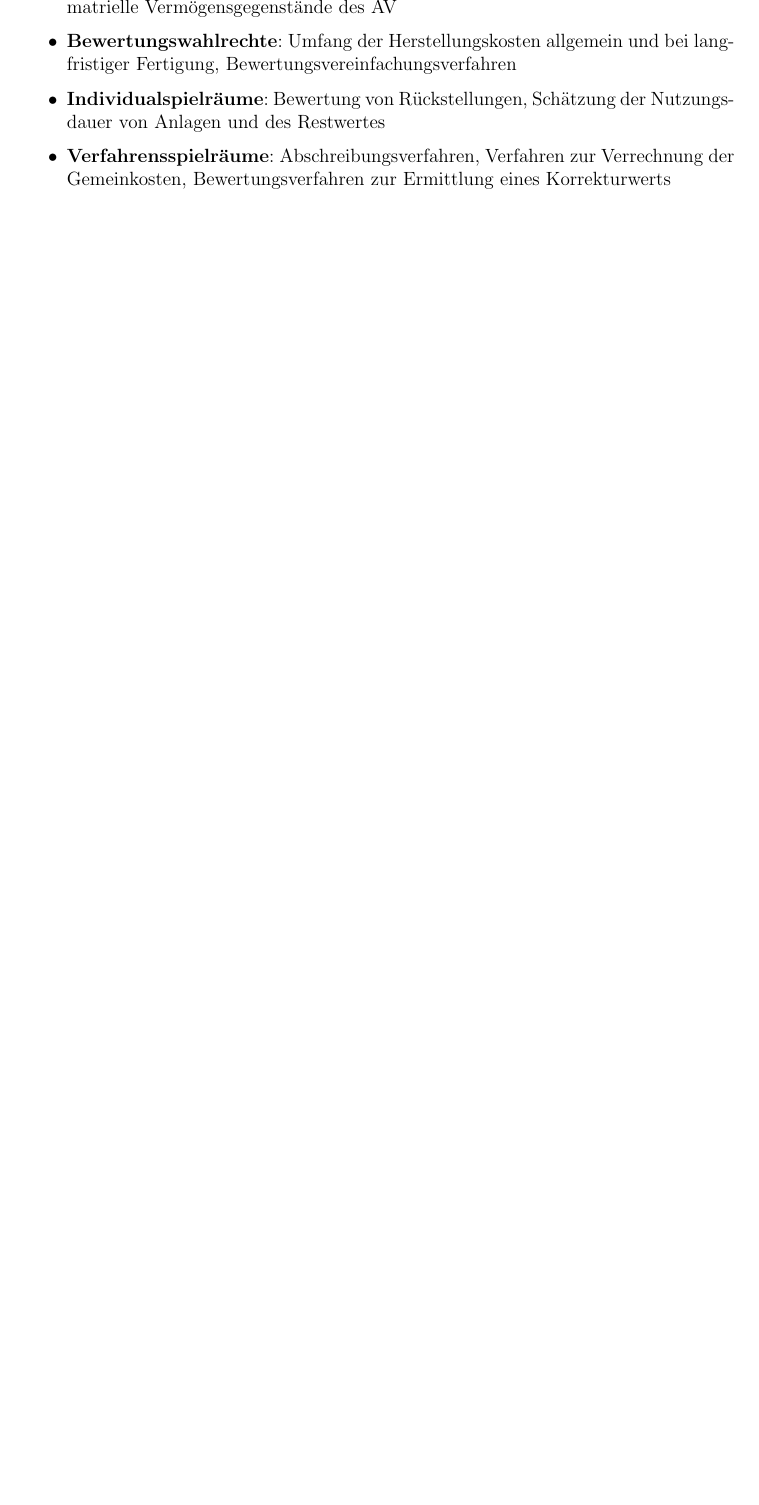
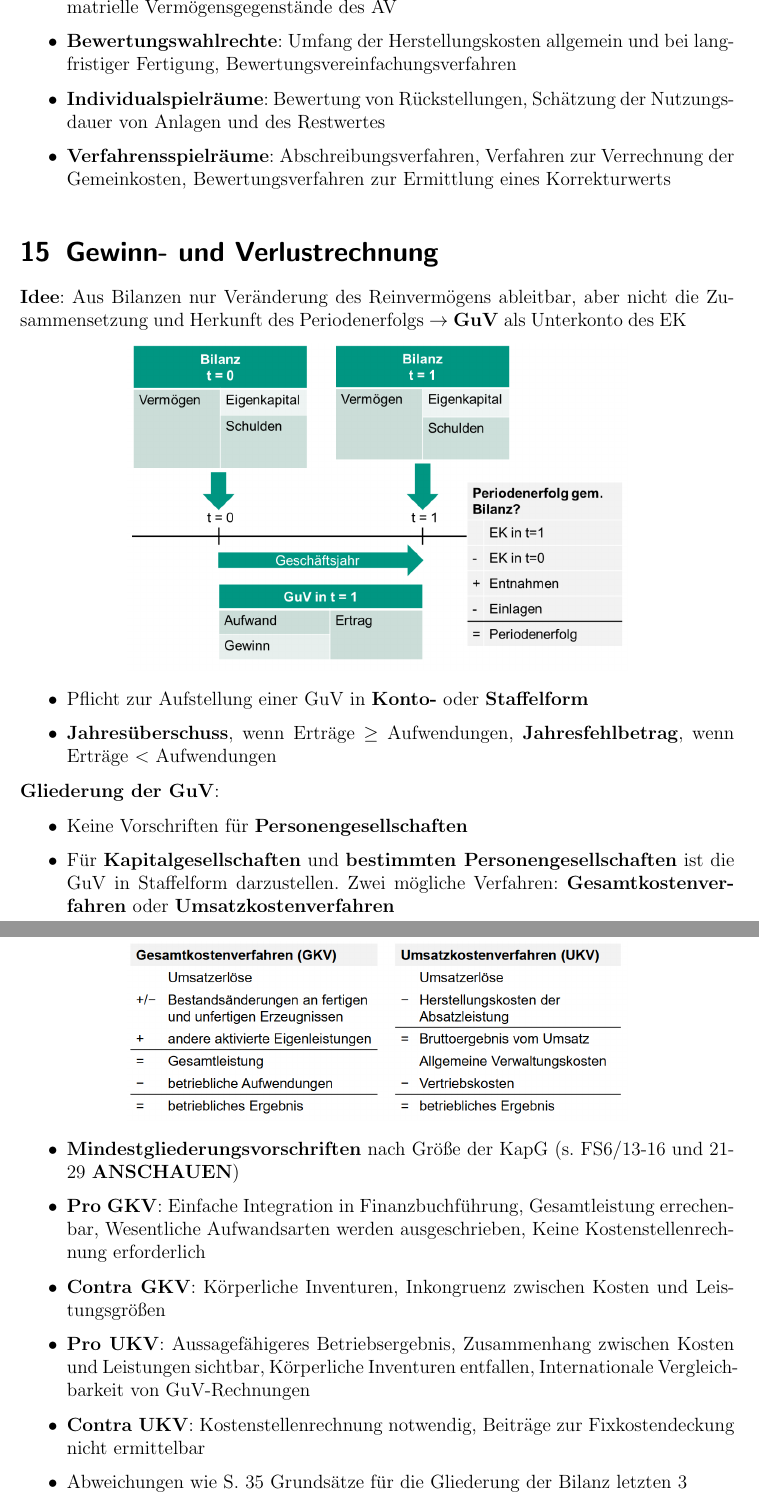
Before and after one commit to Proenchen/bwl-fr-recap, a LaTeX document (main.tex, which reads jahresabschluss/j5.tex): part of page 39 of 39 before the commit and two parts of pages 39 and 40 of 41 after it, the two joined at a grey line, cut so that both start at the same text, the shorter picture padded with empty space. Compiled offline with pdfLaTeX.

Commit message:
Summarize chapter 5

```diff
--- /dev/null
+++ b/jahresabschluss/j5.tex
@@ -0,0 +1,28 @@
+\section{Gewinn- und Verlustrechnung}
+
+\textbf{Idee}: Aus Bilanzen nur Veränderung des Reinvermögens ableitbar, aber nicht die Zusammensetzung und Herkunft des Periodenerfolgs $\rightarrow$ \textbf{GuV} als Unterkonto des EK
+\begin{center}
+	\includegraphics[width=0.7\textwidth]{images/guv.png}
+\end{center}
+\begin{itemize}
+	\item Pflicht zur Aufstellung einer GuV in \textbf{Konto-} oder \textbf{Staffelform}
+	\item \textbf{Jahresüberschuss}, wenn Erträge $\geq$ Aufwendungen, \textbf{Jahresfehlbetrag}, wenn Erträge $<$ Aufwendungen
+\end{itemize}
+
+\textbf{Gliederung der GuV}:
+\begin{itemize}
+	\item Keine Vorschriften für \textbf{Personengesellschaften}
+	\item Für \textbf{Kapitalgesellschaften} und \textbf{bestimmten Personengesellschaften} ist die GuV in Staffelform darzustellen. Zwei mögliche Verfahren: \textbf{Gesamtkostenverfahren} oder \textbf{Umsatzkostenverfahren}
+\end{itemize}
+\begin{center}
+	\includegraphics[width=0.7\textwidth]{images/gkvukv.png}
+\end{center}
+\begin{itemize}
+	\item \textbf{Mindestgliederungsvorschriften} nach Größe der KapG (s. FS6/13-16 und 21-29 \textbf{ANSCHAUEN})
+	\item \textbf{Pro GKV}: Einfache Integration in Finanzbuchführung,  Gesamtleistung errechenbar,
+	Wesentliche Aufwandsarten werden ausgeschrieben,  Keine Kostenstellenrechnung erforderlich
+	\item \textbf{Contra GKV}: Körperliche Inventuren, Inkongruenz zwischen Kosten und Leistungsgrößen
+	\item \textbf{Pro UKV}: Aussagefähigeres Betriebsergebnis, Zusammenhang zwischen Kosten und Leistungen sichtbar, Körperliche Inventuren entfallen, Internationale Vergleichbarkeit von GuV-Rechnungen
+	\item \textbf{Contra UKV}: Kostenstellenrechnung notwendig, Beiträge zur Fixkostendeckung nicht ermittelbar
+	\item Abweichungen wie S. 35 Grundsätze für die Gliederung der Bilanz letzten 3
+	\item Kleine und mittlere KapG müssen bei der GuV nur das \textbf{Rohergebnis} ausweisen
@@ -0,0 +40 @@
+\end{itemize}
```
Also changed, not shown: main.tex (+1 -1 lines), images/gkvukv.png (added), images/guv.png (added), images/roh.png (added), main.pdf, jahresabschluss/j5.tex (15 more changed lines).
